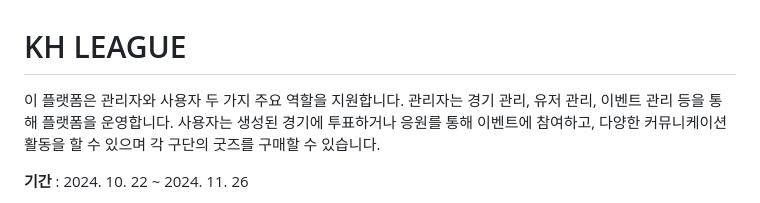
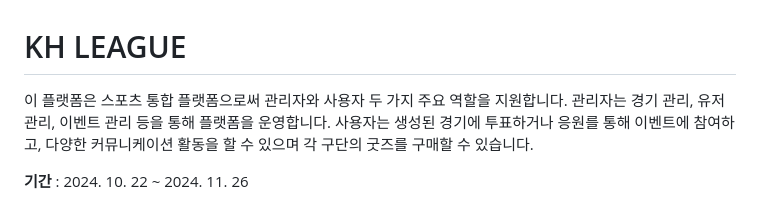
Before and after one commit to ri0-0ri/sports, a Markdown page: README.md, the part around the change. GitHub-like rendering.

```diff
--- a/README.md
+++ b/README.md
@@ -1,6 +1,6 @@
 # KH LEAGUE
 
-이 플랫폼은 관리자와 사용자 두 가지 주요 역할을 지원합니다.
+이 플랫폼은 스포츠 통합 플랫폼으로써 관리자와 사용자 두 가지 주요 역할을 지원합니다.
 관리자는 경기 관리, 유저 관리, 이벤트 관리 등을 통해 플랫폼을 운영합니다.
 사용자는 생성된 경기에 투표하거나 응원를 통해 이벤트에 참여하고, 다양한 커뮤니케이션 활동을 할 수 있으며 각 구단의 굿즈를 구매할 수 있습니다.
 
```
